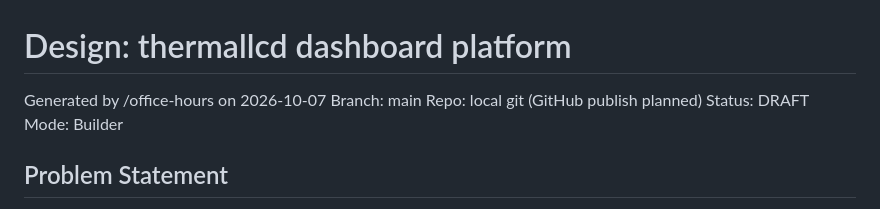
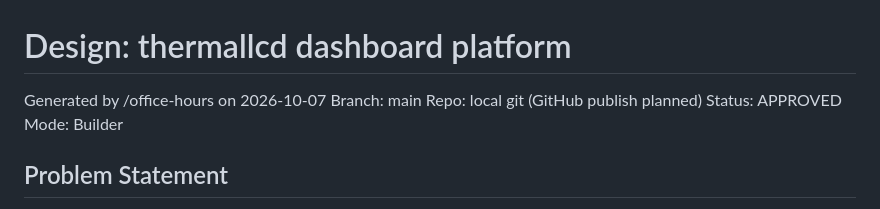
Before and after one commit to wminno/thermallcd, a Markdown page: docs/designs/dashboard-platform.md, the part around the change. GitHub-like rendering.

Commit message:
docs: approve dashboard platform design
Co-Authored-By: Claude Code <noreply@anthropic.com>

```diff
--- a/docs/designs/dashboard-platform.md
+++ b/docs/designs/dashboard-platform.md
@@ -3,7 +3,7 @@
 Generated by /office-hours on 2026-10-07
 Branch: main
 Repo: local git (GitHub publish planned)
-Status: DRAFT
+Status: APPROVED
 Mode: Builder
 
 ## Problem Statement
```
